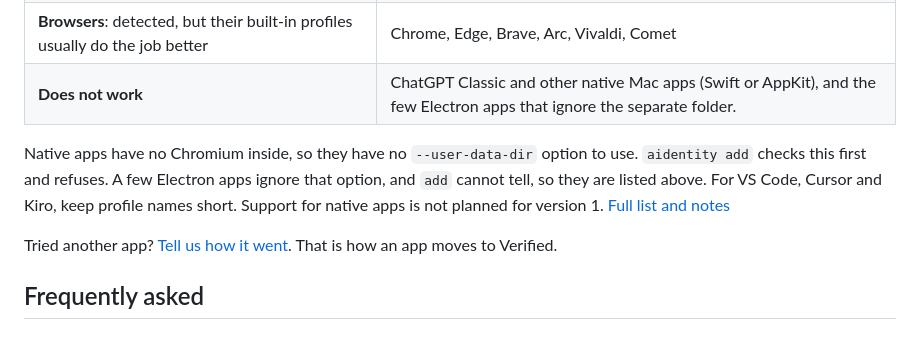
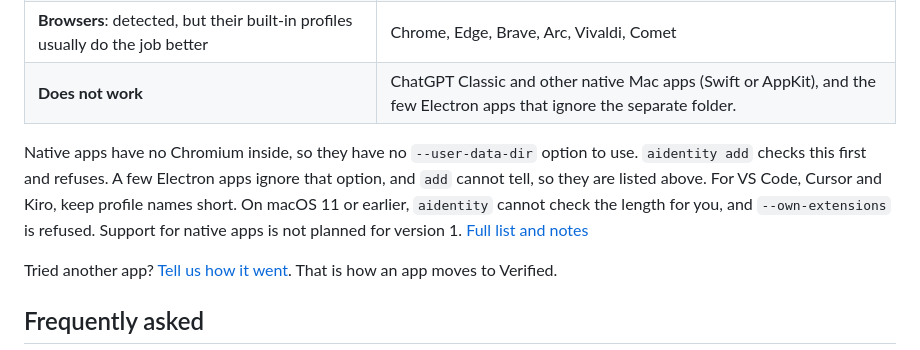
Before and after one commit to PiniShv/aidentity, a Markdown page: README.md, the part around the change. GitHub-like rendering.

```diff
--- a/README.md
+++ b/README.md
@@ -125,7 +125,7 @@ Apps built on **Chromium** (the engine inside Google Chrome) or **Electron** (a
 | **Browsers**: detected, but their built-in profiles usually do the job better | Chrome, Edge, Brave, Arc, Vivaldi, Comet |
 | **Does not work** | ChatGPT Classic and other native Mac apps (Swift or AppKit), and the few Electron apps that ignore the separate folder. |
 
-Native apps have no Chromium inside, so they have no `--user-data-dir` option to use. `aidentity add` checks this first and refuses. A few Electron apps ignore that option, and `add` cannot tell, so they are listed above. For VS Code, Cursor and Kiro, keep profile names short. Support for native apps is not planned for version 1. [Full list and notes](docs/guide.md#which-apps-work)
+Native apps have no Chromium inside, so they have no `--user-data-dir` option to use. `aidentity add` checks this first and refuses. A few Electron apps ignore that option, and `add` cannot tell, so they are listed above. For VS Code, Cursor and Kiro, keep profile names short. On macOS 11 or earlier, `aidentity` cannot check the length for you, and `--own-extensions` is refused. Support for native apps is not planned for version 1. [Full list and notes](docs/guide.md#which-apps-work)
 
 Tried another app? [Tell us how it went](https://github.com/PiniShv/aidentity/issues). That is how an app moves to Verified.
 
```
Also changed, not shown: docs/guide.md (+2 -2 lines).
